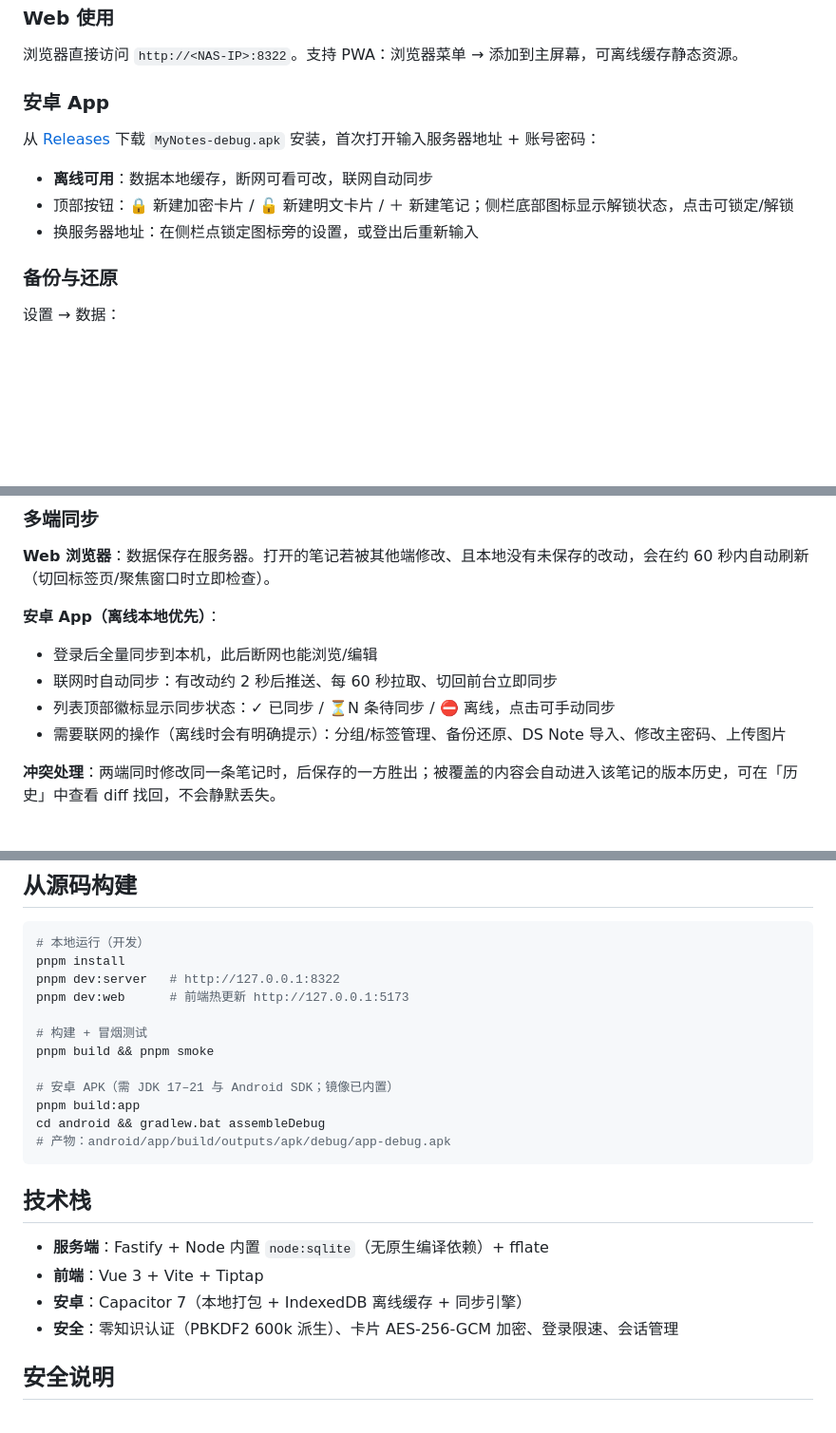
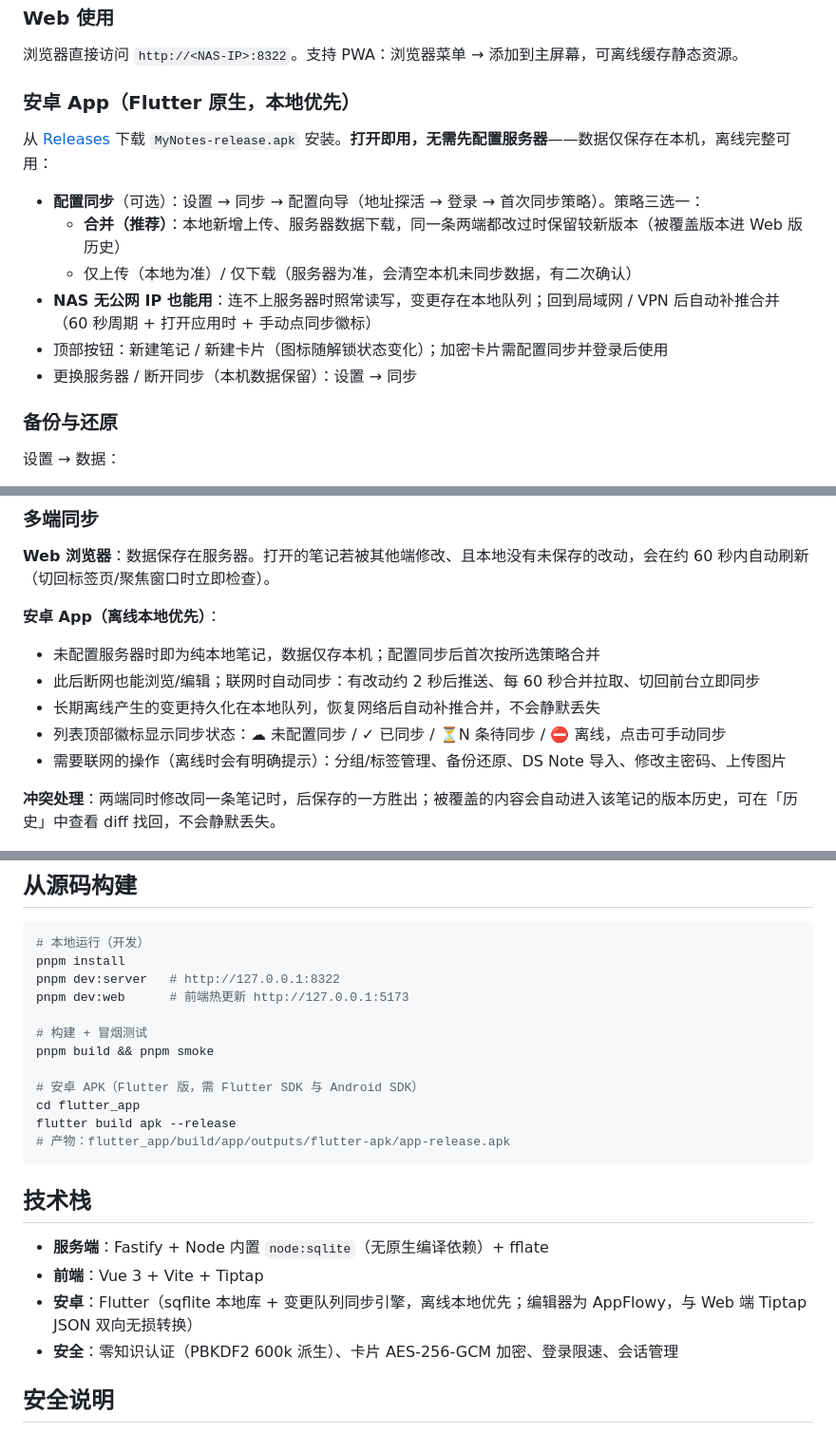
Before and after one commit to wumiann/mynotes, a Markdown page: README.md, 3 parts joined by grey strips. Shown at 95% size. Rendered like a GitHub page; blank space fills up the shorter version.

Commit message:
README 对齐 v0.2.14：安卓端改为 Flutter 本地优先描述（打开即用/同步向导策略/离线队列），技术栈与构建说明更新，compose 标签刷新

````diff
--- a/README.md
+++ b/README.md
@@ -69,13 +69,16 @@ docker compose -f docker-compose.build.yml up -d --build
 
 浏览器直接访问 `http://<NAS-IP>:8322`。支持 PWA：浏览器菜单 → 添加到主屏幕，可离线缓存静态资源。
 
-### 安卓 App
+### 安卓 App（Flutter 原生，本地优先）
 
-从 [Releases](https://github.com/wumiann/mynotes/releases) 下载 `MyNotes-debug.apk` 安装，首次打开输入服务器地址 + 账号密码：
+从 [Releases](https://github.com/wumiann/mynotes/releases) 下载 `MyNotes-release.apk` 安装。**打开即用，无需先配置服务器**——数据仅保存在本机，离线完整可用：
 
-- **离线可用**：数据本地缓存，断网可看可改，联网自动同步
-- 顶部按钮：🔒 新建加密卡片 / 🔓 新建明文卡片 / ＋ 新建笔记；侧栏底部图标显示解锁状态，点击可锁定/解锁
-- 换服务器地址：在侧栏点锁定图标旁的设置，或登出后重新输入
+- **配置同步**（可选）：设置 → 同步 → 配置向导（地址探活 → 登录 → 首次同步策略）。策略三选一：
+  - **合并（推荐）**：本地新增上传、服务器数据下载，同一条两端都改过时保留较新版本（被覆盖版本进 Web 版历史）
+  - 仅上传（本地为准）/ 仅下载（服务器为准，会清空本机未同步数据，有二次确认）
+- **NAS 无公网 IP 也能用**：连不上服务器时照常读写，变更存在本地队列；回到局域网 / VPN 后自动补推合并（60 秒周期 + 打开应用时 + 手动点同步徽标）
+- 顶部按钮：新建笔记 / 新建卡片（图标随解锁状态变化）；加密卡片需配置同步并登录后使用
+- 更换服务器 / 断开同步（本机数据保留）：设置 → 同步
 
 ### 备份与还原
 
@@ -106,9 +109,10 @@ docker compose -f docker-compose.build.yml up -d --build
 
 **安卓 App（离线本地优先）**：
 
-- 登录后全量同步到本机，此后断网也能浏览/编辑
-- 联网时自动同步：有改动约 2 秒后推送、每 60 秒拉取、切回前台立即同步
-- 列表顶部徽标显示同步状态：✓ 已同步 / ⏳N 条待同步 / ⛔ 离线，点击可手动同步
+- 未配置服务器时即为纯本地笔记，数据仅存本机；配置同步后首次按所选策略合并
+- 此后断网也能浏览/编辑；联网时自动同步：有改动约 2 秒后推送、每 60 秒合并拉取、切回前台立即同步
+- 长期离线产生的变更持久化在本地队列，恢复网络后自动补推合并，不会静默丢失
+- 列表顶部徽标显示同步状态：☁ 未配置同步 / ✓ 已同步 / ⏳N 条待同步 / ⛔ 离线，点击可手动同步
 - 需要联网的操作（离线时会有明确提示）：分组/标签管理、备份还原、DS Note 导入、修改主密码、上传图片
 
 **冲突处理**：两端同时修改同一条笔记时，后保存的一方胜出；被覆盖的内容会自动进入该笔记的版本历史，可在「历史」中查看 diff 找回，不会静默丢失。
@@ -124,17 +128,17 @@ pnpm dev:web      # 前端热更新 http://127.0.0.1:5173
 # 构建 + 冒烟测试
 pnpm build && pnpm smoke
 
-# 安卓 APK（需 JDK 17–21 与 Android SDK；镜像已内置）
-pnpm build:app
-cd android && gradlew.bat assembleDebug
-# 产物：android/app/build/outputs/apk/debug/app-debug.apk
+# 安卓 APK（Flutter 版，需 Flutter SDK 与 Android SDK）
+cd flutter_app
+flutter build apk --release
+# 产物：flutter_app/build/app/outputs/flutter-apk/app-release.apk
 ```
 
 ## 技术栈
 
 - **服务端**：Fastify + Node 内置 `node:sqlite`（无原生编译依赖）+ fflate
 - **前端**：Vue 3 + Vite + Tiptap
-- **安卓**：Capacitor 7（本地打包 + IndexedDB 离线缓存 + 同步引擎）
+- **安卓**：Flutter（sqflite 本地库 + 变更队列同步引擎，离线本地优先；编辑器为 AppFlowy，与 Web 端 Tiptap JSON 双向无损转换）
 - **安全**：零知识认证（PBKDF2 600k 派生）、卡片 AES-256-GCM 加密、登录限速、会话管理
 
 ## 安全说明
````
Also changed, not shown: other parts of README.md (+1 -1 lines).
